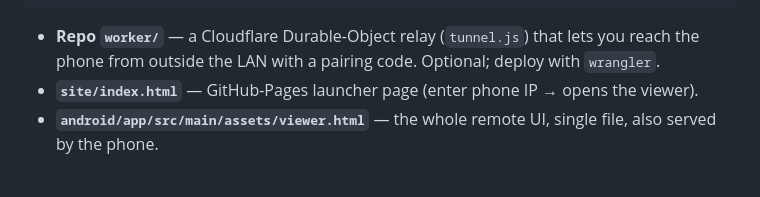
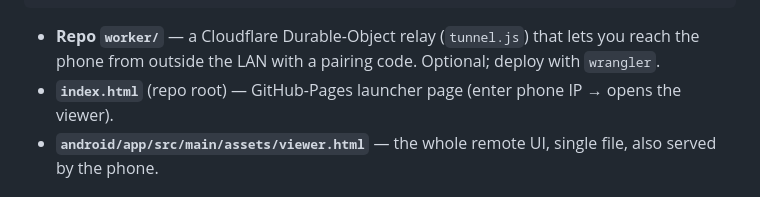
Before and after one commit to ancientgamer696-commits/device-link, a Markdown page: README.md, the part around the change. GitHub-like rendering.

Commit message:
readme: launcher path

```diff
--- a/README.md
+++ b/README.md
@@ -51,7 +51,7 @@ in your browser **and** on the phone (`Pictures/DeviceLink`).
 
 * **Repo `worker/`** — a Cloudflare Durable-Object relay (`tunnel.js`) that lets you reach the phone
   from outside the LAN with a pairing code. Optional; deploy with `wrangler`.
-* **`site/index.html`** — GitHub-Pages launcher page (enter phone IP → opens the viewer).
+* **`index.html`** (repo root) — GitHub-Pages launcher page (enter phone IP → opens the viewer).
 * **`android/app/src/main/assets/viewer.html`** — the whole remote UI, single file, also served by the phone.
 
 ## Message protocol (ws `:8765`)
```
